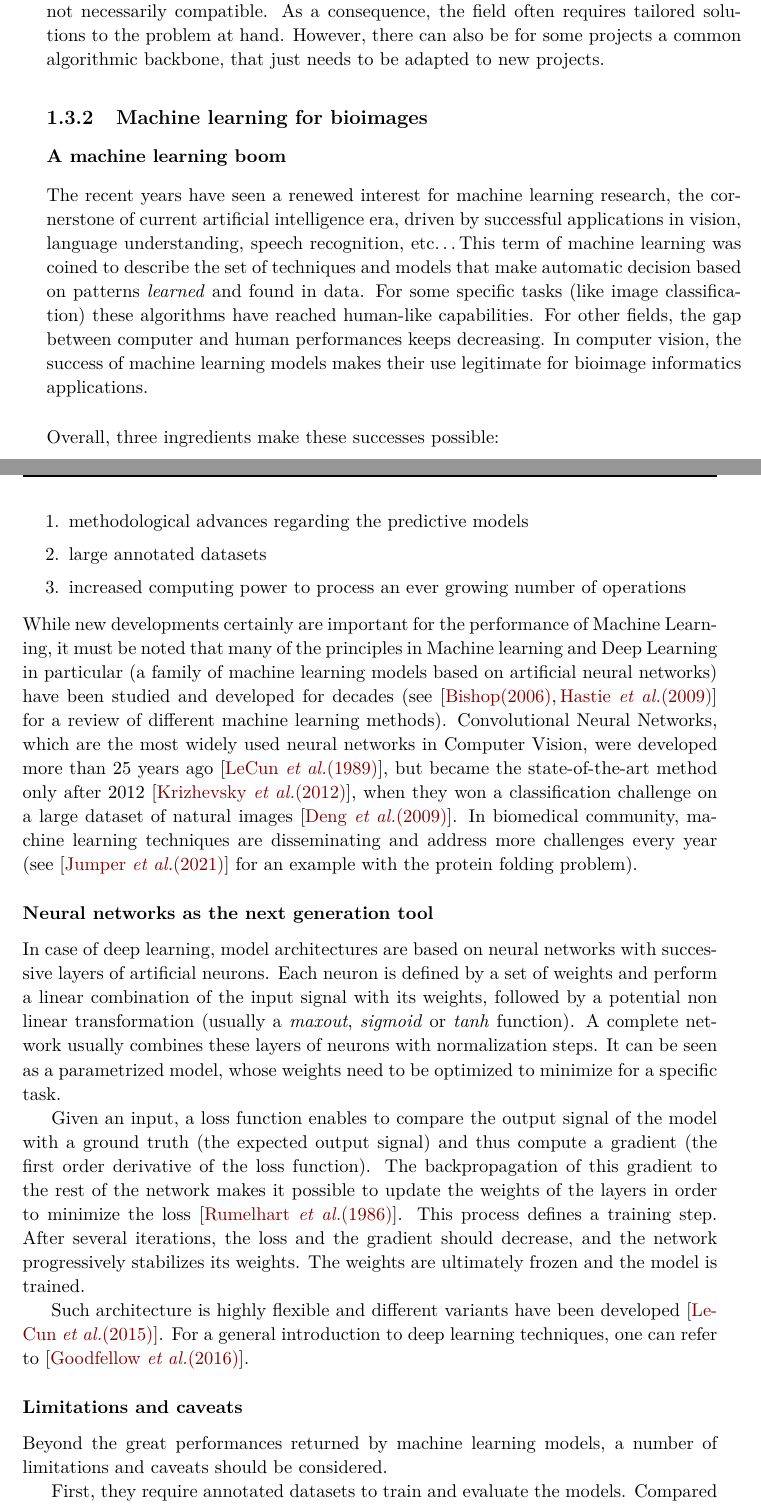
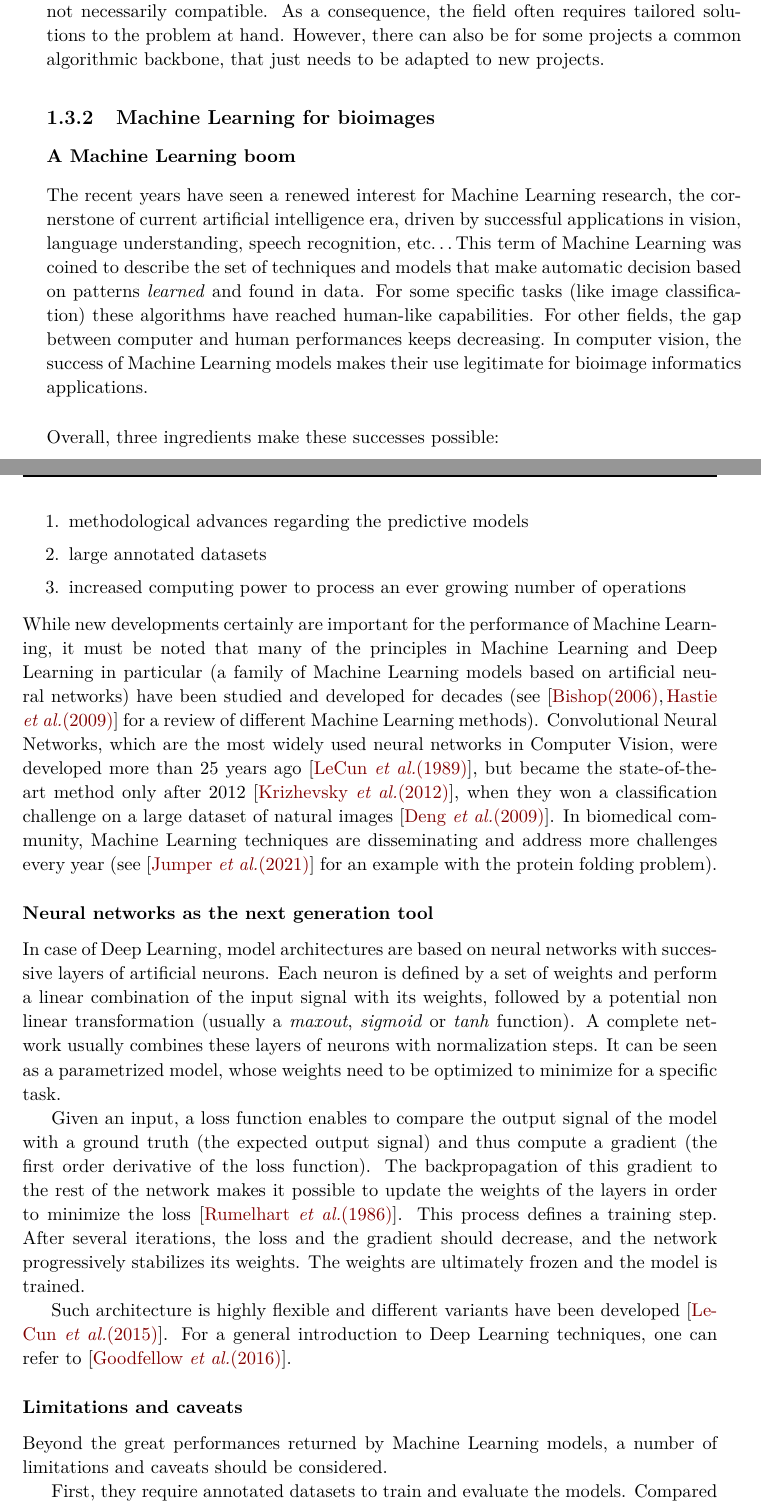
Before and after one commit to Henley13/phd_thesis, a LaTeX thesis (main.tex, which reads chapters/introduction.tex): two parts of pages 19 and 20 of 157, joined at a grey line, cut so that both start at the same text. Compiled offline with XeLaTeX; a LaTeX package or settings file that is missing is left out.

Commit message:
fix introduction

```diff
--- a/chapters/introduction.tex
+++ b/chapters/introduction.tex
@@ -264,17 +258,17 @@ living systems can be imaged at different scales, with different modalities of a
 In addition, the fluorescent markers used in microscopy or the question investigated by researcher may differ, making images of the same object from two different studies not necessarily compatible.
-As a consequence, the field often requires tailored solutions to the problem at hand. However, there can also be for some projects a common algorithmic backbone, that just needs to be adapted to new projects.
-%the subsequent computational analysis should be adapted for one set of images to another.
+As a consequence, the field often requires tailored solutions to the problem at hand.
+However, there can also be for some projects a common algorithmic backbone, that just needs to be adapted to new projects.
 
-\subsection{Machine learning for bioimages}
+\subsection{Machine Learning for bioimages}
 \label{subsec:intro_ml_tools}
 
-\subsubsection{A machine learning boom}
+\subsubsection{A Machine Learning boom}
 
-The recent years have seen a renewed interest for machine learning research, the cornerstone of current artificial intelligence era, driven by successful applications in vision, language understanding, speech recognition, etc\dots
-This term of machine learning was coined to describe the set of techniques and models that make automatic decision based on patterns \emph{learned} and found in data.
+The recent years have seen a renewed interest for Machine Learning research, the cornerstone of current artificial intelligence era, driven by successful applications in vision, language understanding, speech recognition, etc\dots
+This term of Machine Learning was coined to describe the set of techniques and models that make automatic decision based on patterns \emph{learned} and found in data.
 For some specific tasks (like image classification) these algorithms have reached human-like capabilities.
 For other fields, the gap between computer and human performances keeps decreasing.
-In computer vision, the success of machine learning models makes their use legitimate for bioimage informatics applications.\\
+In computer vision, the success of Machine Learning models makes their use legitimate for bioimage informatics applications.\\
 
 \noindent
 Overall, three ingredients make these successes possible:
@@ -286,13 +280,13 @@ Overall, three ingredients make these successes possible:
 \end{enumerate}
 
 \noindent
-While new developments certainly are important for the performance of Machine Learning, it must be noted that many of the principles in Machine learning and Deep Learning in particular (a family of machine learning models based on artificial neural networks) have been studied and developed for decades (see~\cite{Bishop_2006, hastie_elements_2009} for a review of different machine learning methods).
+While new developments certainly are important for the performance of Machine Learning, it must be noted that many of the principles in Machine Learning and Deep Learning in particular (a family of Machine Learning models based on artificial neural networks) have been studied and developed for decades (see~\cite{Bishop_2006, hastie_elements_2009} for a review of different Machine Learning methods).
 Convolutional Neural Networks, which are the most widely used neural networks in Computer Vision, were developed more than 25 years ago~\cite{LeCun1998}, but became the state-of-the-art method only after 2012~\cite{alexnet_2012}, when they won a classification challenge on a large dataset of natural images~\cite{Deng_2009}.
-In biomedical community, machine learning techniques are disseminating and address more challenges every year (see~\cite{jumper_highly_2021} for an example with the protein folding problem).
+In biomedical community, Machine Learning techniques are disseminating and address more challenges every year (see~\cite{jumper_highly_2021} for an example with the protein folding problem).
 
 \subsubsection{Neural networks as the next generation tool}
 
-In case of deep learning, model architectures are based on neural networks with successive layers of artificial neurons.
+In case of Deep Learning, model architectures are based on neural networks with successive layers of artificial neurons.
 Each neuron is defined by a set of weights and perform a linear combination of the input signal with its weights, followed by a potential non linear transformation (usually a \emph{maxout}, \emph{sigmoid} or \emph{tanh} function).
 A complete network usually combines these layers of neurons with normalization steps.
 It can be seen as a parametrized model, whose weights need to be optimized to minimize for a specific task.
@@ -304,11 +298,11 @@ After several iterations, the loss and the gradient should decrease, and the net
 The weights are ultimately frozen and the model is trained.
 
 Such architecture is highly flexible and different variants have been developed~\cite{lecun_deep_2015}.
-For a general introduction to deep learning techniques, one can refer to~\cite{Goodfellow_2016}.
+For a general introduction to Deep Learning techniques, one can refer to~\cite{Goodfellow_2016}.
 
 \subsubsection{Limitations and caveats}
 
-Beyond the great performances returned by machine learning models, a number of limitations and caveats should be considered.
+Beyond the great performances returned by Machine Learning models, a number of limitations and caveats should be considered.
 
 First, they require annotated datasets to train and evaluate the models.
 Compared to natural images, this ground truth is particularly costly to obtained with biomedical images as it often involves the assignation of experts (medical doctor or biologists) to a time-consuming, repetitive and annoying task.
```
Also changed, not shown: main.tex (+2 -2 lines), chapters/introduction.tex (47 more changed lines).
